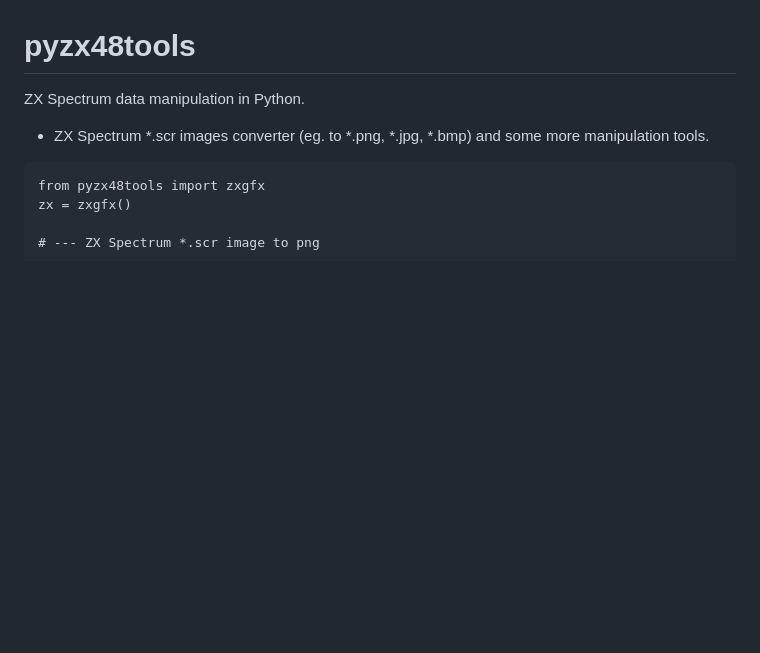
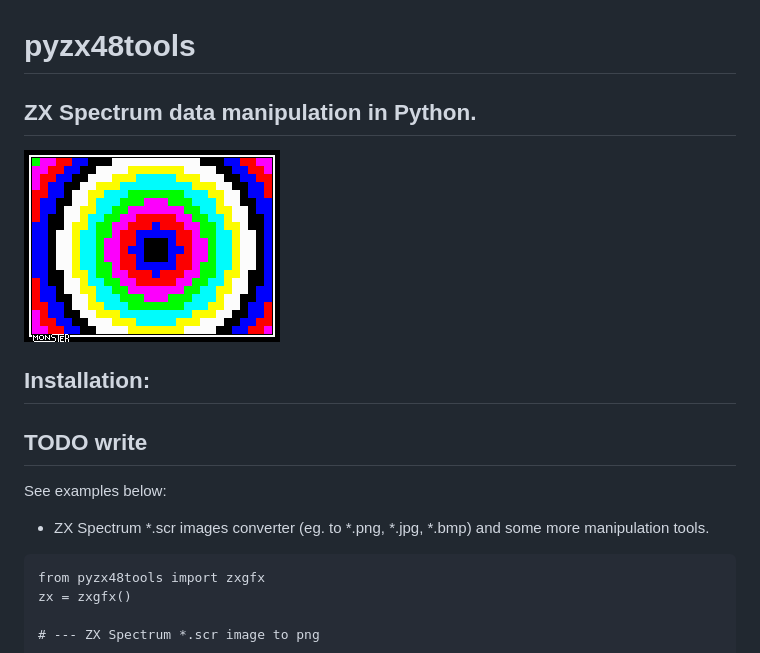
Before and after one commit to monstergdc/pyzx48tools, a Markdown page: README.md, the part around the change. Rendered like a GitHub page; pictures changed too: assets/GFX_MoNsTeR-GDC_Demo.png (added); blank space fills up the shorter version.

Commit message:
add asset

````diff
--- a/README.md
+++ b/README.md
@@ -1,6 +1,14 @@
 # pyzx48tools
 
-ZX Spectrum data manipulation in Python.
+## ZX Spectrum data manipulation in Python.
+
+![image](/assets/GFX_MoNsTeR-GDC_Demo.png?raw=true "Image")
+
+## Installation:
+
+## TODO write
+
+See examples below:
 
 - ZX Spectrum *.scr images converter (eg. to *.png, *.jpg, *.bmp) and some more manipulation tools.
 ```
````
